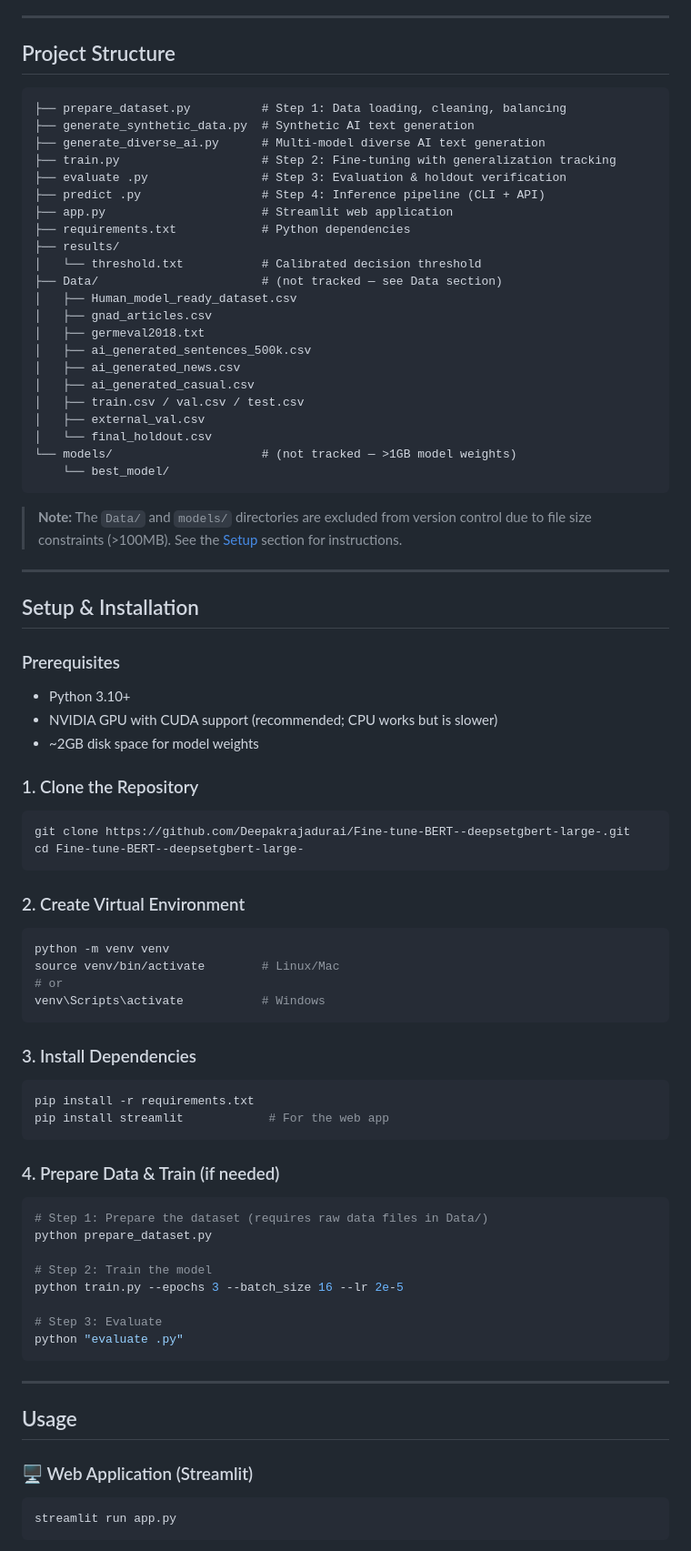
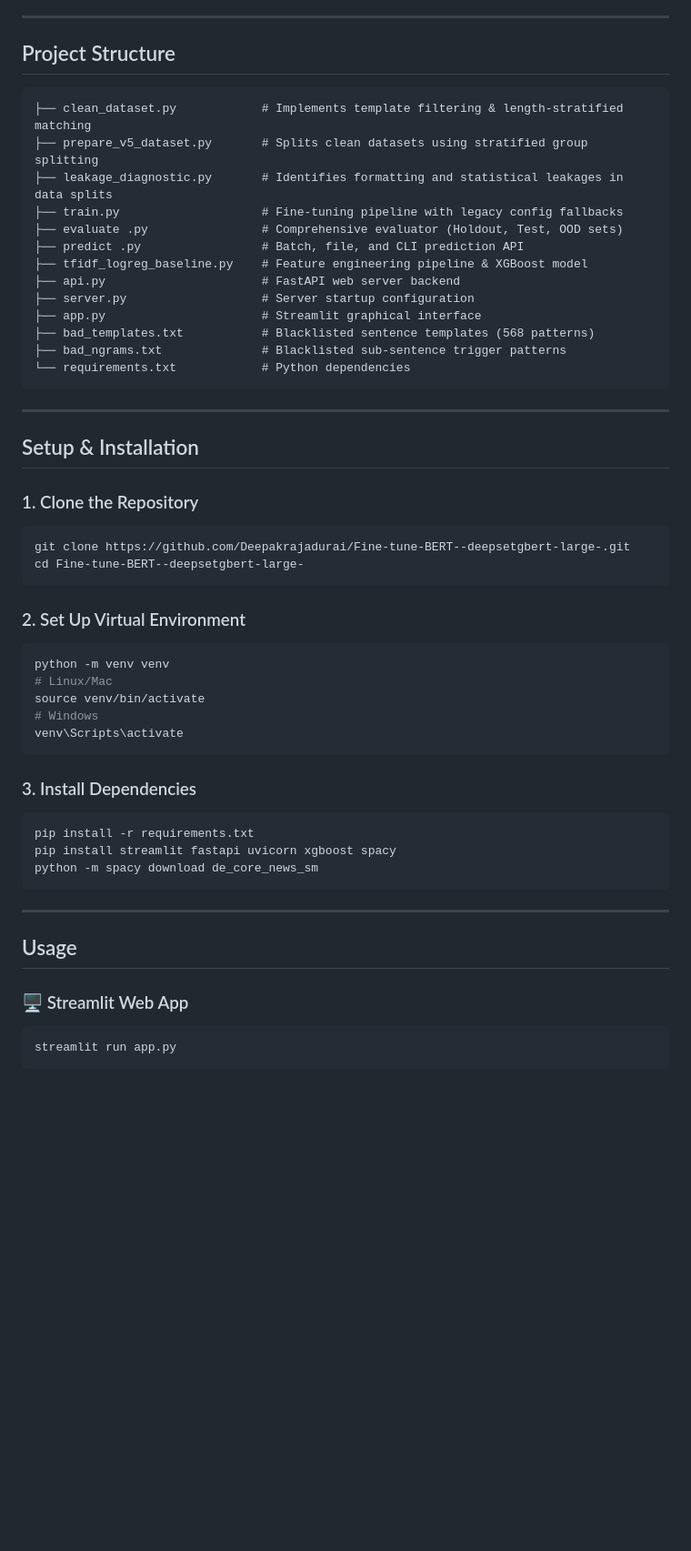
Before and after one commit to Deepakrajadurai/Fine-tune-BERT--deepsetgbert-large-, a Markdown page: README.md, the part around one of its changes. Shown at 91% size. Drawn GitHub-style; blank space fills up the shorter version.

````diff
--- a/README.md
+++ b/README.md
@@ -75,85 +99,53 @@ Human (0)   AI (1)
 
 ## Project Structure
 
+```text
+├── clean_dataset.py            # Implements template filtering & length-stratified matching
+├── prepare_v5_dataset.py       # Splits clean datasets using stratified group splitting
+├── leakage_diagnostic.py       # Identifies formatting and statistical leakages in data splits
+├── train.py                    # Fine-tuning pipeline with legacy config fallbacks
+├── evaluate .py                # Comprehensive evaluator (Holdout, Test, OOD sets)
+├── predict .py                 # Batch, file, and CLI prediction API
+├── tfidf_logreg_baseline.py    # Feature engineering pipeline & XGBoost model
+├── api.py                      # FastAPI web server backend
+├── server.py                   # Server startup configuration
+├── app.py                      # Streamlit graphical interface
+├── bad_templates.txt           # Blacklisted sentence templates (568 patterns)
+├── bad_ngrams.txt              # Blacklisted sub-sentence trigger patterns
+└── requirements.txt            # Python dependencies
 ```
-├── prepare_dataset.py          # Step 1: Data loading, cleaning, balancing
-├── generate_synthetic_data.py  # Synthetic AI text generation
-├── generate_diverse_ai.py      # Multi-model diverse AI text generation
-├── train.py                    # Step 2: Fine-tuning with generalization tracking
-├── evaluate .py                # Step 3: Evaluation & holdout verification
-├── predict .py                 # Step 4: Inference pipeline (CLI + API)
-├── app.py                      # Streamlit web application
-├── requirements.txt            # Python dependencies
-├── results/
-│   └── threshold.txt           # Calibrated decision threshold
-├── Data/                       # (not tracked — see Data section)
-│   ├── Human_model_ready_dataset.csv
-│   ├── gnad_articles.csv
-│   ├── germeval2018.txt
-│   ├── ai_generated_sentences_500k.csv
-│   ├── ai_generated_news.csv
-│   ├── ai_generated_casual.csv
-│   ├── train.csv / val.csv / test.csv
-│   ├── external_val.csv
-│   └── final_holdout.csv
-└── models/                     # (not tracked — >1GB model weights)
-    └── best_model/
-```
-
-> **Note:** The `Data/` and `models/` directories are excluded from version control due to file size constraints (>100MB). See the [Setup](#setup--installation) section for instructions.
 
 ---
 
 ## Setup & Installation
 
-### Prerequisites
-
-- Python 3.10+
-- NVIDIA GPU with CUDA support (recommended; CPU works but is slower)
-- ~2GB disk space for model weights
-
 ### 1. Clone the Repository
-
 ```bash
 git clone https://github.com/Deepakrajadurai/Fine-tune-BERT--deepsetgbert-large-.git
 cd Fine-tune-BERT--deepsetgbert-large-
 ```
 
-### 2. Create Virtual Environment
-
+### 2. Set Up Virtual Environment
 ```bash
 python -m venv venv
-source venv/bin/activate        # Linux/Mac
-# or
-venv\Scripts\activate           # Windows
+# Linux/Mac
+source venv/bin/activate
+# Windows
+venv\Scripts\activate
 ```
 
 ### 3. Install Dependencies
-
 ```bash
 pip install -r requirements.txt
-pip install streamlit            # For the web app
-```
-
-### 4. Prepare Data & Train (if needed)
-
-```bash
-# Step 1: Prepare the dataset (requires raw data files in Data/)
-python prepare_dataset.py
-
-# Step 2: Train the model
-python train.py --epochs 3 --batch_size 16 --lr 2e-5
-
-# Step 3: Evaluate
-python "evaluate .py"
+pip install streamlit fastapi uvicorn xgboost spacy
+python -m spacy download de_core_news_sm
 ```
 
 ---
 
 ## Usage
 
-### 🖥️ Web Application (Streamlit)
-
+### 🖥️ Streamlit Web App
 ```bash
 streamlit run app.py
 ```
````
Also changed, not shown: other parts of README.md (+87 -127 lines).
